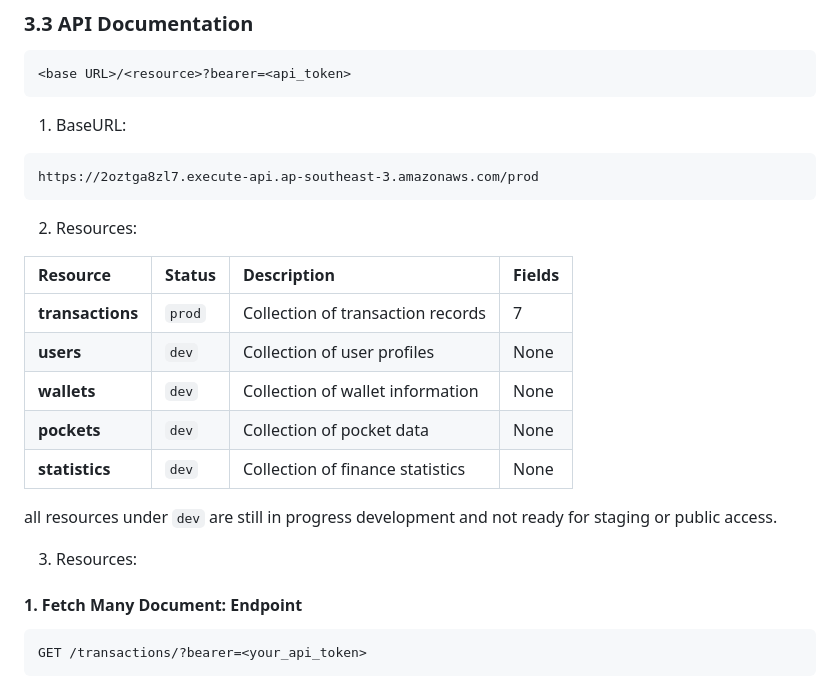
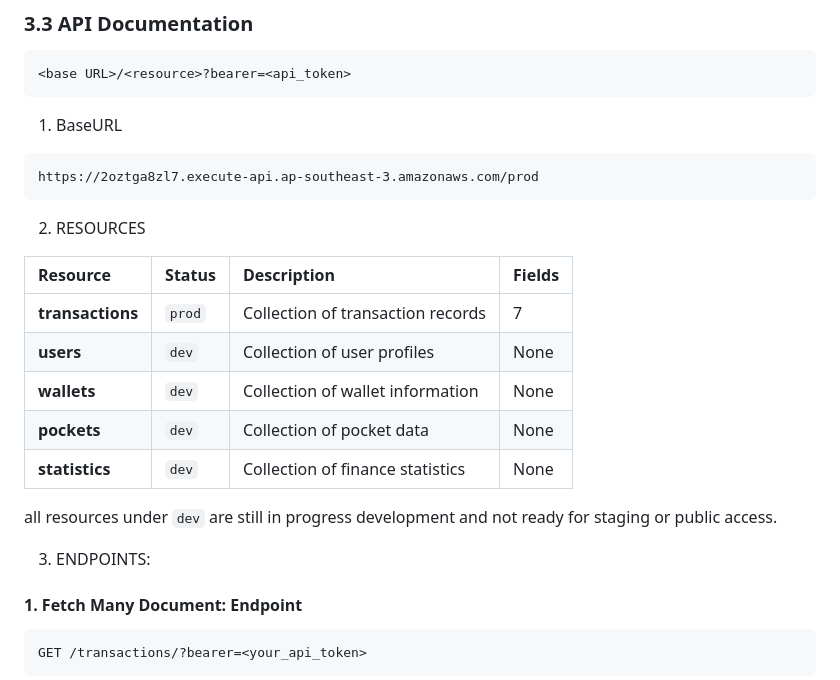
Before and after one commit to RevoU-FSSE-2/week-8-gkorompis, a Markdown page: README.md, the part around the change. Drawn GitHub-style.

Commit message:
S6 revise readme: adding more API Documentation

````diff
--- a/README.md
+++ b/README.md
@@ -55,12 +55,12 @@ And server-side application requires:
 <base URL>/<resource>?bearer=<api_token>
 ```
 
-1. BaseURL:
+1. BaseURL
 ```http
 https://2oztga8zl7.execute-api.ap-southeast-3.amazonaws.com/prod
 ```
 
-2. Resources:
+2. RESOURCES
 
 | Resource       | Status | Description                          | Fields        |
 | :------------- | :----- | :----------------------------------- | :------------ |
@@ -72,7 +72,7 @@ https://2oztga8zl7.execute-api.ap-southeast-3.amazonaws.com/prod
 
 all resources under `dev` are still in progress development and not ready for staging or public access.
 
-3. Resources:
+3. ENDPOINTS:
 
 #### 1. Fetch Many Document: Endpoint
 ```http
````
